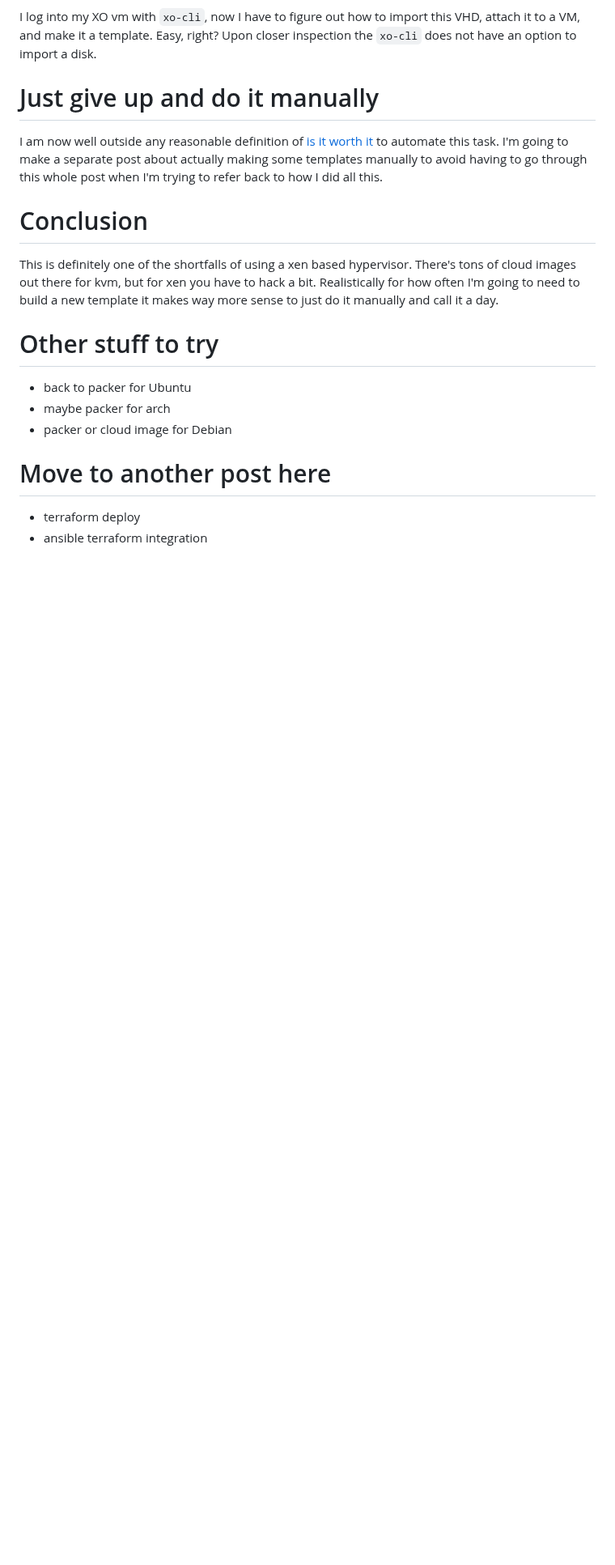
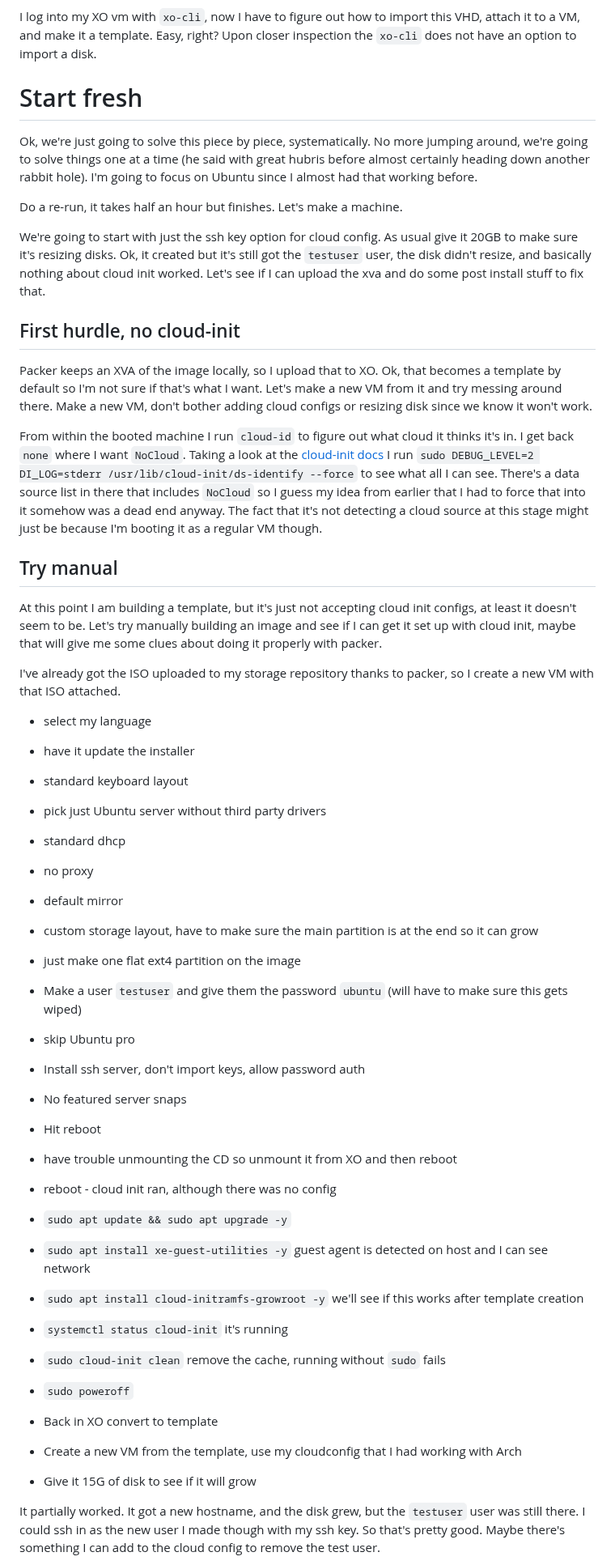
Before and after one commit to ianepreston/blog, a Markdown page: posts/2023-11-27-packer.md, the part around one of its changes. Shown at 81% size. Drawn GitHub-style; blank space fills up the shorter version.

Commit message:
more rants that don't work

```diff
--- a/posts/2023-11-27-packer.md
+++ b/posts/2023-11-27-packer.md
@@ -653,25 +653,76 @@ I log into my XO vm with `xo-cli`, now I have to figure out how to import this V
 attach it to a VM, and make it a template. Easy, right? Upon closer inspection the `xo-cli`
 does not have an option to import a disk.
 
-# Just give up and do it manually
+# Start fresh
 
-I am now well outside any reasonable definition of [is it worth it](https://xkcd.com/1205/)
-to automate this task. I'm going to make a separate post about actually making some templates
-manually to avoid having to go through this whole post when I'm trying to refer back to
-how I did all this.
+Ok, we're just going to solve this piece by piece, systematically. No more jumping around,
+we're going to solve things one at a time (he said with great hubris before almost
+certainly heading down another rabbit hole). I'm going to focus on Ubuntu since I almost
+had that working before.
 
-# Conclusion
+Do a re-run, it takes half an hour but finishes. Let's make a machine.
 
-This is definitely one of the shortfalls of using a xen based hypervisor. There's tons
-of cloud images out there for kvm, but for xen you have to hack a bit. Realistically
-for how often I'm going to need to build a new template it makes way more sense to just
-do it manually and call it a day.
+We're going to start with just the ssh key option for cloud config. As usual give it 20GB
+to make sure it's resizing disks. Ok, it created but it's still got the `testuser` user,
+the disk didn't resize, and basically nothing about cloud init worked. Let's see if I can
+upload the xva and do some post install stuff to fix that.
 
-# Other stuff to try
+## First hurdle, no cloud-init
 
-- back to packer for Ubuntu
-- maybe packer for arch
-- packer or cloud image for Debian
-# Move to another post here
-- terraform deploy
-- ansible terraform integration
+Packer keeps an XVA of the image locally, so I upload that to XO. Ok, that becomes a
+template by default so I'm not sure if that's what I want. Let's make a new VM from it
+and try messing around there. Make a new VM, don't bother adding cloud configs or
+resizing disk since we know it won't work.
+
+From within the booted machine I run `cloud-id` to figure out what cloud it thinks it's
+in. I get back `none` where I want `NoCloud`. Taking a look at the
+[cloud-init docs](https://canonical-cloud-init.readthedocs-hosted.com/en/latest/howto/identify_datasource.html)
+I run `sudo DEBUG_LEVEL=2 DI_LOG=stderr /usr/lib/cloud-init/ds-identify --force` to see
+what all I can see. There's a data source list in there that includes `NoCloud` so I guess
+my idea from earlier that I had to force that into it somehow was a dead end anyway. The
+fact that it's not detecting a cloud source at this stage might just be because I'm booting
+it as a regular VM though.
+
+## Try manual
+
+At this point I am building a template, but it's just not accepting cloud init configs,
+at least it doesn't seem to be. Let's try manually building an image and see if I can
+get it set up with cloud init, maybe that will give me some clues about doing it properly
+with packer.
+
+I've already got the ISO uploaded to my storage repository thanks to packer, so I create
+a new VM with that ISO attached.
+
+- select my language
+- have it update the installer
+- standard keyboard layout
+- pick just Ubuntu server without third party drivers
+- standard dhcp
+- no proxy
+- default mirror
+- custom storage layout, have to make sure the main partition is at the end so it can grow
+- just make one flat ext4 partition on the image
+- Make a user `testuser` and give them the password `ubuntu` (will have to make sure this gets wiped)
+- skip Ubuntu pro
+- Install ssh server, don't import keys, allow password auth
+- No featured server snaps
+- Hit reboot
+- have trouble unmounting the CD so unmount it from XO and then reboot
+- reboot - cloud init ran, although there was no config
+
+- `sudo apt update && sudo apt upgrade -y`
+- `sudo apt install xe-guest-utilities -y` guest agent is detected on host and I can see network
+- `sudo apt install cloud-initramfs-growroot -y` we'll see if this works after template creation
+- `systemctl status cloud-init` it's running
+- `sudo cloud-init clean` remove the cache, running without `sudo` fails
+- `sudo poweroff`
+
+- Back in XO convert to template
+- Create a new VM from the template, use my cloudconfig that I had working with Arch
+- Give it 15G of disk to see if it will grow
+
+It partially worked. It got a new hostname, and the disk grew, but the `testuser` user
+was still there. I could ssh in as the new user I made though with my ssh key. So that's
+pretty good. Maybe there's something I can add to the cloud config to remove the test
+user.
+
```
Also changed, not shown: other parts of posts/2023-11-27-packer.md (+39 -0 lines).
